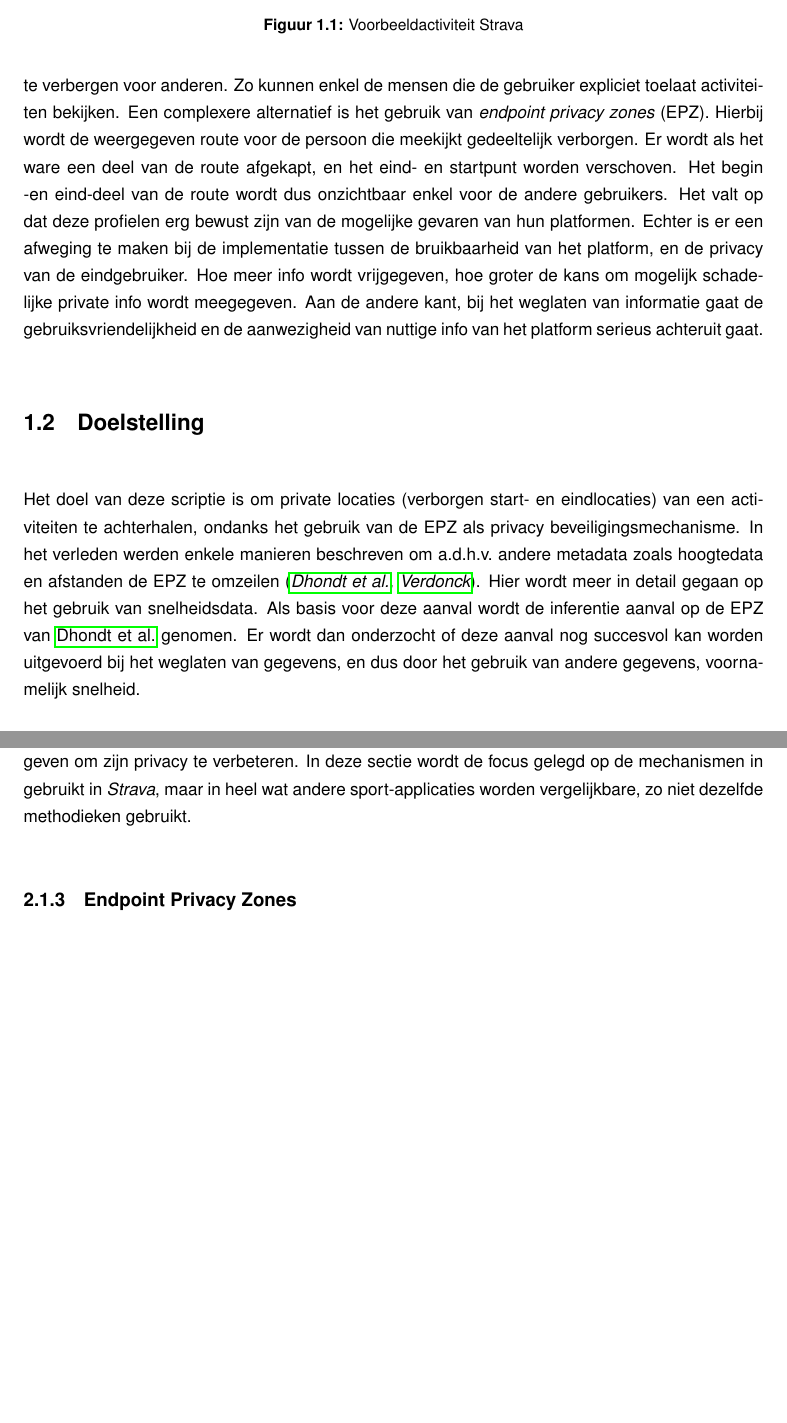
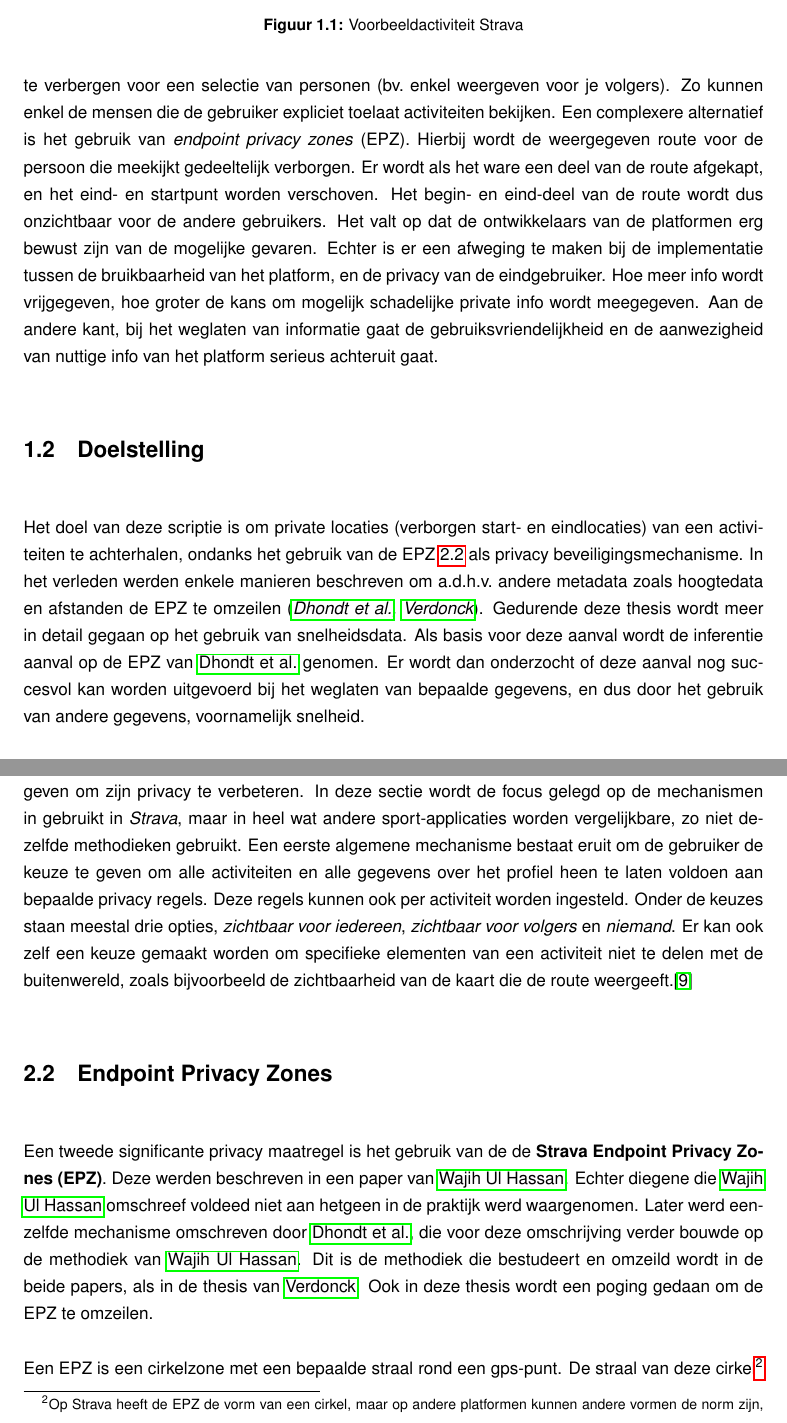
Before and after one commit to WoutDeleu/Thesis, a LaTeX thesis (thesis.tex, which reads hfdst1.tex, hfdst2.tex): two parts of pages 11 and 15 of 25 before the commit and two parts of pages 11 and 15 of 26 after it, joined at a grey line, cut so that both start at the same text, the shorter picture padded with empty space. Compiled offline with pdfLaTeX.

Commit message:
Checkpoint

```diff
--- a/hfdst1.tex
+++ b/hfdst1.tex
@@ -41,32 +41,34 @@ militaire basissen ontdekt worden door het bestuderen van de heatmap.
 
 Deze platformen implementeren elk manieren om de privacy van de users te
 verbeteren. Hiervoor zijn verschillende manieren mogelijk. De simpelste is
-misschien wel de mogelijkheid om activiteiten te verbergen voor anderen. Zo
-kunnen enkel de mensen die de gebruiker expliciet toelaat activiteiten
-bekijken. Een complexere alternatief is het gebruik van \textit{endpoint privacy
-    zones} (EPZ). Hierbij wordt de weergegeven route voor de persoon die meekijkt
-gedeeltelijk verborgen. Er wordt als het ware een deel van de route afgekapt,
-en het eind- en startpunt worden verschoven. Het begin -en eind-deel van de
-route wordt dus onzichtbaar enkel voor de andere gebruikers. Het valt op dat
-deze profielen erg bewust zijn van de mogelijke gevaren van hun platformen.
-Echter is er een afweging te maken bij de implementatie tussen de bruikbaarheid
-van het platform, en de privacy van de eindgebruiker. Hoe meer info wordt
-vrijgegeven, hoe groter de kans om mogelijk schadelijke private info wordt
-meegegeven. Aan de andere kant, bij het weglaten van informatie gaat de
-gebruiksvriendelijkheid en de aanwezigheid van nuttige info van het platform
-serieus achteruit gaat.
+misschien wel de mogelijkheid om activiteiten te verbergen voor een selectie
+van personen (bv.\ enkel weergeven voor je volgers). Zo kunnen enkel de mensen
+die de gebruiker expliciet toelaat activiteiten bekijken. Een complexere
+alternatief is het gebruik van \textit{endpoint privacy zones} (EPZ). Hierbij
+wordt de weergegeven route voor de persoon die meekijkt gedeeltelijk verborgen.
+Er wordt als het ware een deel van de route afgekapt, en het eind- en startpunt
+worden verschoven. Het begin- en eind-deel van de route wordt dus onzichtbaar
+voor de andere gebruikers. Het valt op dat de ontwikkelaars van de platformen
+erg bewust zijn van de mogelijke gevaren. Echter is er een afweging te maken
+bij de implementatie tussen de bruikbaarheid van het platform, en de privacy
+van de eindgebruiker. Hoe meer info wordt vrijgegeven, hoe groter de kans om
+mogelijk schadelijke private info wordt meegegeven. Aan de andere kant, bij het
+weglaten van informatie gaat de gebruiksvriendelijkheid en de aanwezigheid van
+nuttige info van het platform serieus achteruit gaat.
 
 \section{Doelstelling}
 Het doel van deze scriptie is om private locaties (verborgen start- en
 eindlocaties) van een activiteiten te achterhalen, ondanks het gebruik van de
-EPZ als privacy beveiligingsmechanisme. In het verleden werden enkele manieren
-beschreven om a.d.h.v.\ andere metadata zoals hoogtedata en afstanden de EPZ te
-omzeilen (\textit{\citeauthor{Dhondt_Pochat_Voulimeneas_Joosen_Volckaert_2022},
-    \citeauthor{Verdonck_2022}}). Hier wordt meer in detail gegaan op het gebruik
-van snelheidsdata. Als basis voor deze aanval wordt de inferentie aanval op de
-EPZ van~\citeauthor{Dhondt_Pochat_Voulimeneas_Joosen_Volckaert_2022} genomen.
-Er wordt dan onderzocht of deze aanval nog succesvol kan worden uitgevoerd bij
-het weglaten van gegevens, en dus door het gebruik van andere gegevens,
+EPZ~\ref{EPZ} als privacy beveiligingsmechanisme. In het verleden werden enkele
+manieren beschreven om a.d.h.v.\ andere metadata zoals hoogtedata en afstanden
+de EPZ te omzeilen
+(\textit{\citeauthor{Dhondt_Pochat_Voulimeneas_Joosen_Volckaert_2022},
+    \citeauthor{Verdonck_2022}}). Gedurende deze thesis wordt meer in detail gegaan
+op het gebruik van snelheidsdata. Als basis voor deze aanval wordt de
+inferentie aanval op de EPZ
+van~\citeauthor{Dhondt_Pochat_Voulimeneas_Joosen_Volckaert_2022} genomen. Er
+wordt dan onderzocht of deze aanval nog succesvol kan worden uitgevoerd bij het
+weglaten van bepaalde gegevens, en dus door het gebruik van andere gegevens,
 voornamelijk snelheid.
 
 Om deze doelstelling te bekomen zal eerst een analyse op de afwijkingen van
--- a/hfdst2.tex
+++ b/hfdst2.tex
@@ -108,6 +108,29 @@ andere gebruikers op het platform, is zeker niet altijd wenselijk. Kiezen er
 dan ook voor om de gebruiker de mogelijkheid te geven om zijn privacy te
 verbeteren. In deze sectie wordt de focus gelegd op de mechanismen in gebruikt
 in \textit{Strava}, maar in heel wat andere sport-applicaties worden
-vergelijkbare, zo niet dezelfde methodieken gebruikt.
+vergelijkbare, zo niet dezelfde methodieken gebruikt. Een eerste algemene
+mechanisme bestaat eruit om de gebruiker de keuze te geven om alle activiteiten
+en alle gegevens over het profiel heen te laten voldoen aan bepaalde privacy
+regels. Deze regels kunnen ook per activiteit worden ingesteld. Onder de keuzes
+staan meestal drie opties, \textit{zichtbaar voor iedereen}, \textit{zichtbaar
+    voor volgers} en \textit{niemand}. Er kan ook zelf een keuze gemaakt worden om
+specifieke elementen van een activiteit niet te delen met de buitenwereld,
+zoals bijvoorbeeld de zichtbaarheid van de kaart die de route
+weergeeft.\cite{Activity24:online}
 
-\subsection{Endpoint Privacy Zones}\label{EPZ}
+\section{Endpoint Privacy Zones}\label{EPZ}
+Een tweede significante privacy maatregel is het gebruik van de de
+\textbf{Strava Endpoint Privacy Zones (EPZ)}. Deze werden beschreven in een
+paper van~\citeauthor{sec18has3:online}. Echter diegene
+die~\citeauthor{sec18has3:online} omschreef voldeed niet aan hetgeen in de
+praktijk werd waargenomen. Later werd eenzelfde mechanisme omschreven
+door~\citeauthor{Dhondt_Pochat_Voulimeneas_Joosen_Volckaert_2022}, die voor
+deze omschrijving verder bouwde op de methodiek
+van~\citeauthor{sec18has3:online}. Dit is de methodiek die bestudeert en
+omzeild wordt in de beide papers, als in de thesis
+van~\citeauthor{Verdonck_2022}. Ook in deze thesis wordt een poging gedaan om
+de EPZ te omzeilen.
+
+Een EPZ is een cirkelzone met een bepaalde straal rond een gps-punt. De straal
+van deze cirkel\footnote{Op Strava heeft de EPZ de vorm van een cirkel, maar op
+    andere platformen kunnen andere vormen de norm zijn, bv.\ een polygoon.} kan
--- a/thesis.tex
+++ b/thesis.tex
@@ -25,6 +25,7 @@
 \usepackage{pslatex}					% andere lettertype's dan de standaard types
 \usepackage{lipsum}
 \usepackage{sectsty}		            % aanpassen van de fonts van sections en chapters
+\usepackage{subcaption}                 % subfiguren
 %\usepackage[nottoc,numbib]{tocbibind}	% Bibliography mee in de ToC
 
 \allsectionsfont{\sffamily}
```
Also changed, not shown: bibliografie.bib (+15 -9 lines), fig/EPZ_ExternalView.png (added), fig/EPZ_InternalView.png (added), thesis.bbl, thesis.pdf, hfdst1.tex (10 more changed lines), hfdst2.tex (45 more changed lines), 9 other files.
